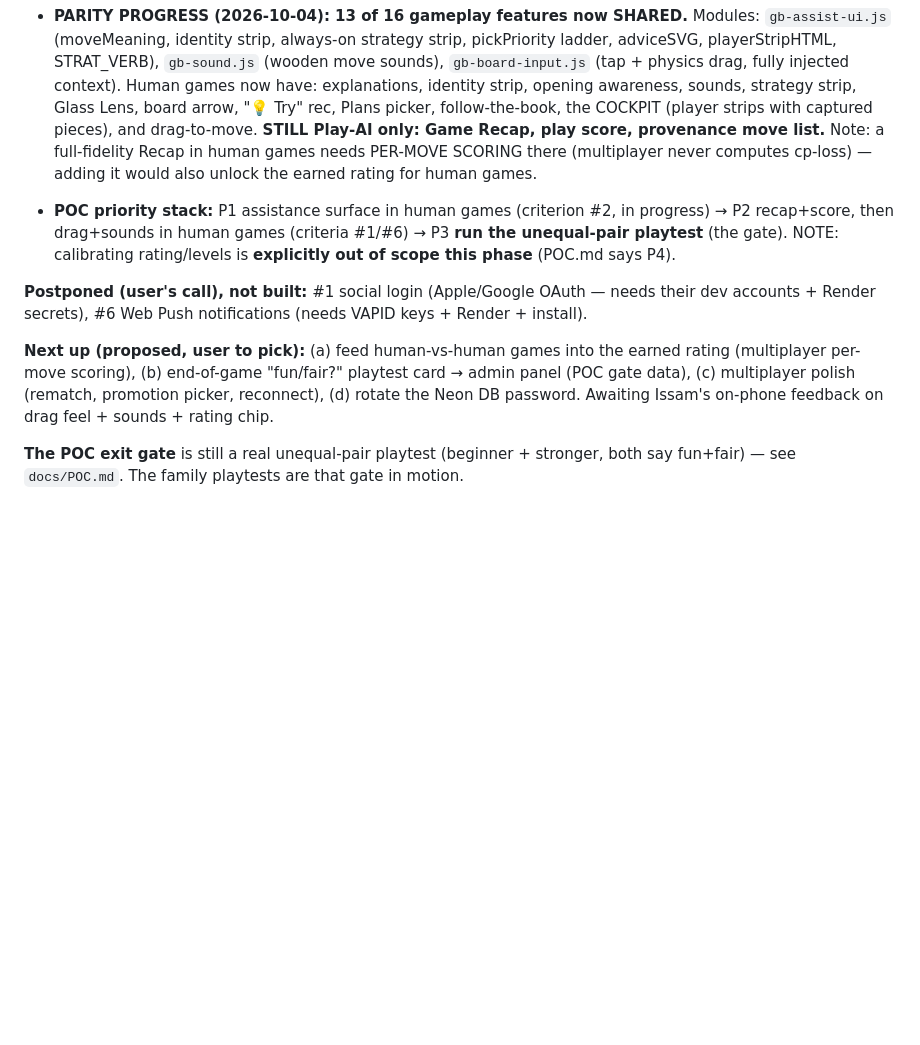
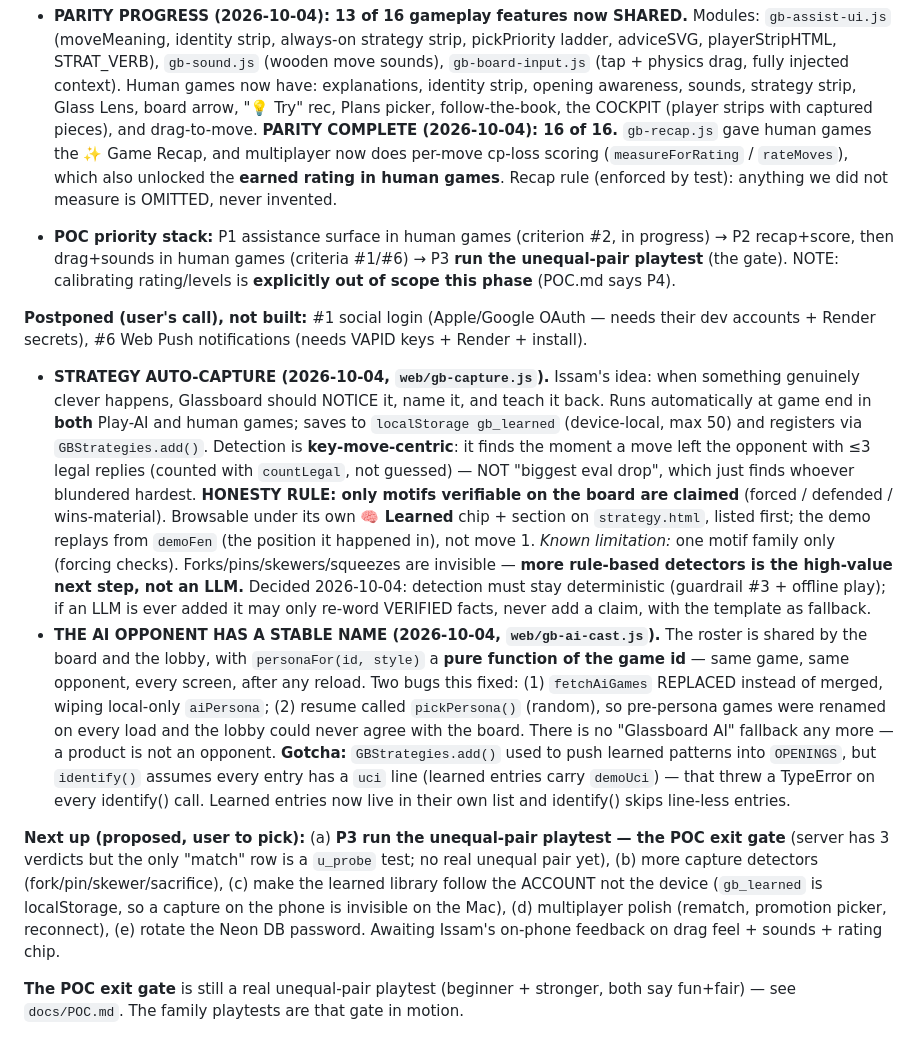
Before and after one commit to issamqadan/glassboard, a Markdown page: docs/CONTINUATION.md, the part around one of its changes. Rendered like a GitHub page; blank space fills up the shorter version.

Commit message:
docs: log the learned-strategy shelf + stable AI persona (portable context)
Section 6 of CONTINUATION.md is what a fresh session on another Mac reads first,
so it carries the two gotchas that cost time today: fetchAiGames replacing
instead of merging (wiping aiPersona), and GBStrategies.add() putting line-less
learned entries where identify() assumed a uci line.

Also records the decision behind capture staying rule-based: detection must be
deterministic to satisfy guardrail #3 and to keep working offline, so the next
step is more detectors, not an LLM.

Co-Authored-By: Claude Opus 5 (1M context) <noreply@anthropic.com>
Claude-Session: https://claude.ai/code/session_01CuQBFVnaKdj8i7hQj7xya6

```diff
--- a/docs/CONTINUATION.md
+++ b/docs/CONTINUATION.md
@@ -124,9 +124,10 @@ The POC "beginner journey + fun" phase is deep in. Recently shipped (all live):
   explanations, identity strip, opening awareness, sounds, strategy strip, Glass Lens,
   board arrow, "💡 Try" rec, Plans picker, follow-the-book, the COCKPIT (player strips
   with captured pieces), and drag-to-move.
-  **STILL Play-AI only: Game Recap, play score, provenance move list.** Note: a
-  full-fidelity Recap in human games needs PER-MOVE SCORING there (multiplayer never
-  computes cp-loss) — adding it would also unlock the earned rating for human games.
+  **PARITY COMPLETE (2026-10-04): 16 of 16.** `gb-recap.js` gave human games the
+  ✨ Game Recap, and multiplayer now does per-move cp-loss scoring (`measureForRating`
+  / `rateMoves`), which also unlocked the **earned rating in human games**. Recap rule
+  (enforced by test): anything we did not measure is OMITTED, never invented.
 - **POC priority stack:** P1 assistance surface in human games (criterion #2, in progress) → P2 recap+score,
   then drag+sounds in human games (criteria #1/#6) → P3 **run the unequal-pair playtest** (the gate).
   NOTE: calibrating rating/levels is **explicitly out of scope this phase** (POC.md says P4).
@@ -134,10 +135,36 @@ The POC "beginner journey + fun" phase is deep in. Recently shipped (all live):
 **Postponed (user's call), not built:** #1 social login (Apple/Google OAuth — needs their dev
 accounts + Render secrets), #6 Web Push notifications (needs VAPID keys + Render + install).
 
-**Next up (proposed, user to pick):** (a) feed human-vs-human games into the earned rating
-(multiplayer per-move scoring), (b) end-of-game "fun/fair?" playtest card → admin panel (POC gate data),
-(c) multiplayer polish (rematch, promotion picker, reconnect), (d) rotate the Neon DB password.
-Awaiting Issam's on-phone feedback on drag feel + sounds + rating chip.
+- **STRATEGY AUTO-CAPTURE (2026-10-04, `web/gb-capture.js`).** Issam's idea: when something
+  genuinely clever happens, Glassboard should NOTICE it, name it, and teach it back. Runs
+  automatically at game end in **both** Play-AI and human games; saves to `localStorage gb_learned`
+  (device-local, max 50) and registers via `GBStrategies.add()`. Detection is **key-move-centric**:
+  it finds the moment a move left the opponent with ≤3 legal replies (counted with `countLegal`,
+  not guessed) — NOT "biggest eval drop", which just finds whoever blundered hardest.
+  **HONESTY RULE: only motifs verifiable on the board are claimed** (forced / defended /
+  wins-material). Browsable under its own **🧠 Learned** chip + section on `strategy.html`,
+  listed first; the demo replays from `demoFen` (the position it happened in), not move 1.
+  *Known limitation:* one motif family only (forcing checks). Forks/pins/skewers/squeezes are
+  invisible — **more rule-based detectors is the high-value next step, not an LLM.** Decided
+  2026-10-04: detection must stay deterministic (guardrail #3 + offline play); if an LLM is ever
+  added it may only re-word VERIFIED facts, never add a claim, with the template as fallback.
+- **THE AI OPPONENT HAS A STABLE NAME (2026-10-04, `web/gb-ai-cast.js`).** The roster is shared
+  by the board and the lobby, with `personaFor(id, style)` a **pure function of the game id** —
+  same game, same opponent, every screen, after any reload. Two bugs this fixed: (1) `fetchAiGames`
+  REPLACED instead of merged, wiping local-only `aiPersona`; (2) resume called `pickPersona()`
+  (random), so pre-persona games were renamed on every load and the lobby could never agree with
+  the board. There is no "Glassboard AI" fallback any more — a product is not an opponent.
+  **Gotcha:** `GBStrategies.add()` used to push learned patterns into `OPENINGS`, but `identify()`
+  assumes every entry has a `uci` line (learned entries carry `demoUci`) — that threw a TypeError
+  on every identify() call. Learned entries now live in their own list and identify() skips
+  line-less entries.
+
+**Next up (proposed, user to pick):** (a) **P3 run the unequal-pair playtest — the POC exit gate**
+(server has 3 verdicts but the only "match" row is a `u_probe` test; no real unequal pair yet),
+(b) more capture detectors (fork/pin/skewer/sacrifice), (c) make the learned library follow the
+ACCOUNT not the device (`gb_learned` is localStorage, so a capture on the phone is invisible on
+the Mac), (d) multiplayer polish (rematch, promotion picker, reconnect), (e) rotate the Neon DB
+password. Awaiting Issam's on-phone feedback on drag feel + sounds + rating chip.
 
 **The POC exit gate** is still a real unequal-pair playtest (beginner + stronger, both say
 fun+fair) — see `docs/POC.md`. The family playtests are that gate in motion.
```
Also changed, not shown: other parts of docs/CONTINUATION.md (+1 -1 lines), docs/ROADMAP.md (+14 -0 lines).
